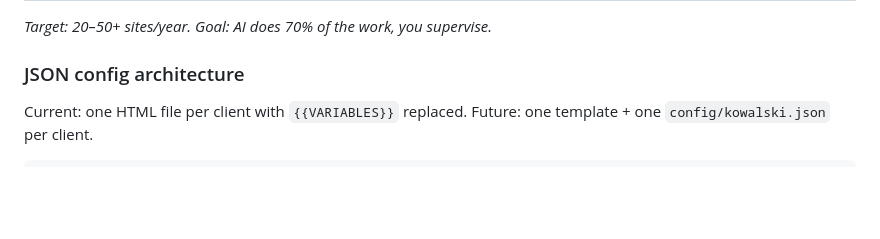
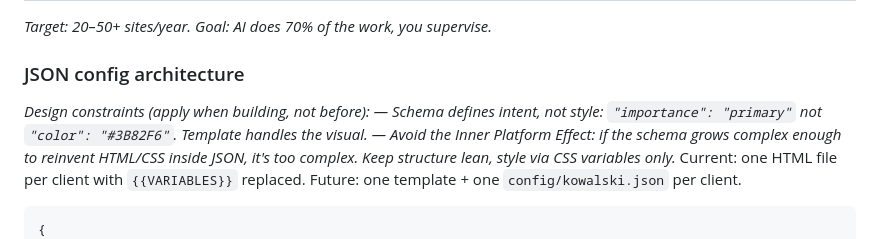
Before and after one commit to tazz-apps/oneviz, a Markdown page: ROADMAP.md, the part around the change. GitHub-like rendering; blank space fills up the shorter version.

Commit message:
docs: JSON config design constraints — intent not style, avoid inner platform effect

```diff
--- a/ROADMAP.md
+++ b/ROADMAP.md
@@ -211,6 +211,9 @@ Why it matters: manual SEO per site takes 30–45 min. Automated: 0 min. Small t
 *Target: 20–50+ sites/year. Goal: AI does 70% of the work, you supervise.*
 
 ### JSON config architecture
+*Design constraints (apply when building, not before):*
+*— Schema defines intent, not style: `"importance": "primary"` not `"color": "#3B82F6"`. Template handles the visual.*
+*— Avoid the Inner Platform Effect: if the schema grows complex enough to reinvent HTML/CSS inside JSON, it's too complex. Keep structure lean, style via CSS variables only.*
 Current: one HTML file per client with `{{VARIABLES}}` replaced.
 Future: one template + one `config/kowalski.json` per client.
 
```
